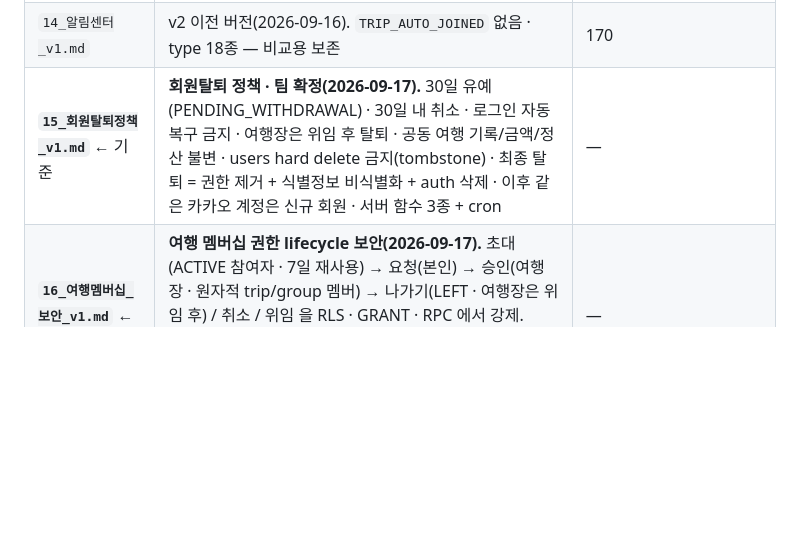
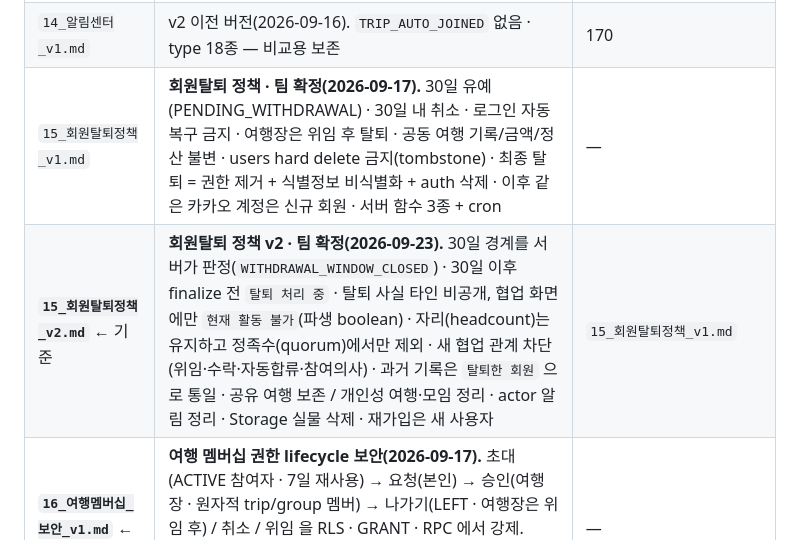
Before and after one commit to junuyh/trippot, a Markdown page: docs/README.md, the part around the change. Rendered like a GitHub page; blank space fills up the shorter version.

```diff
--- a/docs/README.md
+++ b/docs/README.md
@@ -44,7 +44,8 @@
 | **`13_퍼널정의서_v1.md`** ← 기준 | **지금 코드에 심어진 이벤트로 그릴 수 있는 퍼널 6종.** ⚠️ 본문의 "35개/85개" 는 오기 — 실제 호출 27 · 정의 67(`06_v5` · `17_v3` ADR-058). 퍼널 6종 자체는 유효. 단계·이벤트·쪼개 볼 값, 못 그리는 퍼널 5종과 그 이유, 테스트 빌드 전 제안 2개. 요약은 이 README §6 | 165 |
 | **`14_알림센터_v2.md`** ← 기준 | **알림센터(Notification Center) 정책 · 팀 확정(2026-09-16 · 2026-09-21).** v1 전체 + **§3-3 `TRIP_AUTO_JOINED`**(기존 모임으로 새 여행 생성 시 자동 합류된 본인에게 · 생성자 제외 · trip/user 당 1회 partial unique index · 알림센터 + Banner + unread dot · Remote Push 미지원) · **자동 합류 재참여 보호**(trip_members 행이 없는 사람만 · LEFT/INVITED 재활성화 차단) · §4 문구·날짜 형식 · §5 `data` · §6 resolver 재사용. type 19종 | 215 |
 | `14_알림센터_v1.md` | v2 이전 버전(2026-09-16). `TRIP_AUTO_JOINED` 없음 · type 18종 — 비교용 보존 | 170 |
-| **`15_회원탈퇴정책_v1.md`** ← 기준 | **회원탈퇴 정책 · 팀 확정(2026-09-17).** 30일 유예(PENDING_WITHDRAWAL) · 30일 내 취소 · 로그인 자동 복구 금지 · 여행장은 위임 후 탈퇴 · 공동 여행 기록/금액/정산 불변 · users hard delete 금지(tombstone) · 최종 탈퇴 = 권한 제거 + 식별정보 비식별화 + auth 삭제 · 이후 같은 카카오 계정은 신규 회원 · 서버 함수 3종 + cron | — |
+| `15_회원탈퇴정책_v1.md` | **회원탈퇴 정책 · 팀 확정(2026-09-17).** 30일 유예(PENDING_WITHDRAWAL) · 30일 내 취소 · 로그인 자동 복구 금지 · 여행장은 위임 후 탈퇴 · 공동 여행 기록/금액/정산 불변 · users hard delete 금지(tombstone) · 최종 탈퇴 = 권한 제거 + 식별정보 비식별화 + auth 삭제 · 이후 같은 카카오 계정은 신규 회원 · 서버 함수 3종 + cron | — |
+| **`15_회원탈퇴정책_v2.md`** ← 기준 | **회원탈퇴 정책 v2 · 팀 확정(2026-09-23).** 30일 경계를 서버가 판정(`WITHDRAWAL_WINDOW_CLOSED`) · 30일 이후 finalize 전 `탈퇴 처리 중` · 탈퇴 사실 타인 비공개, 협업 화면에만 `현재 활동 불가`(파생 boolean) · 자리(headcount)는 유지하고 정족수(quorum)에서만 제외 · 새 협업 관계 차단(위임·수락·자동합류·참여의사) · 과거 기록은 `탈퇴한 회원` 으로 통일 · 공유 여행 보존 / 개인성 여행·모임 정리 · actor 알림 정리 · Storage 실물 삭제 · 재가입은 새 사용자 | `15_회원탈퇴정책_v1.md` |
 | **`16_여행멤버십_보안_v1.md`** ← 기준 | **여행 멤버십 권한 lifecycle 보안(2026-09-17).** 초대(ACTIVE 참여자 · 7일 재사용) → 요청(본인) → 승인(여행장 · 원자적 trip/group 멤버) → 나가기(LEFT · 여행장은 위임 후) / 취소 / 위임 을 RLS · GRANT · RPC 에서 강제. groups/group_members/trip_members/trip_invites dev 정책 제거 · 탈퇴 대기 계정 차단 · 취소 여행 초대/요청 차단 | — |
 | **`17_의사결정기록_v4.md`** ← 기준 | **의사결정 이력(ADR 61개 · 2026-09-22).** v3 + **§6 ADR-061 Expo SDK 54 → 57 업그레이드** — 스토어 Expo Go 가 9/2 부터 57 전용이라 아이폰 테스터 경로가 막혀 앱을 올림. 대안(eas go · Xcode 케이블 · 아이폰 포기) 비교 · 검증(tsc · export · 시뮬레이터 Expo Go 57) · 후속(APK 재빌드 · 8a 실기기). §5 정정 5건은 v3 그대로 — **01 v2 · 02 v2 · 03 v2 · 04 v4 · 18 v1 을 읽을 때 §5 가 우선** | 809 |
 | `17_의사결정기록_v3.md` | v4 이전 버전(2026-09-21). **의사결정 이력(ADR 60개).** v2 + **§5 정정 5건(ADR-056~060)** — 유형 10종(균형형 포함) · 목적지 13개는 최초부터 · Analytics 호출 27/정의 67 · README #17 종결 · MY-02 5탭. ADR-023 본문 "9종" 고침 | 794 |
```
Also changed, not shown: docs/15_회원탈퇴정책_v2.md (added, +153 -0 lines).
